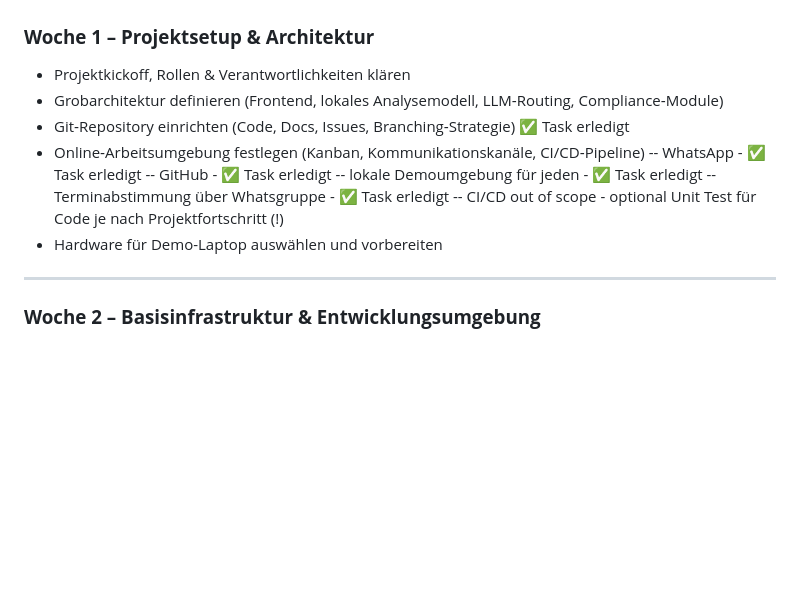
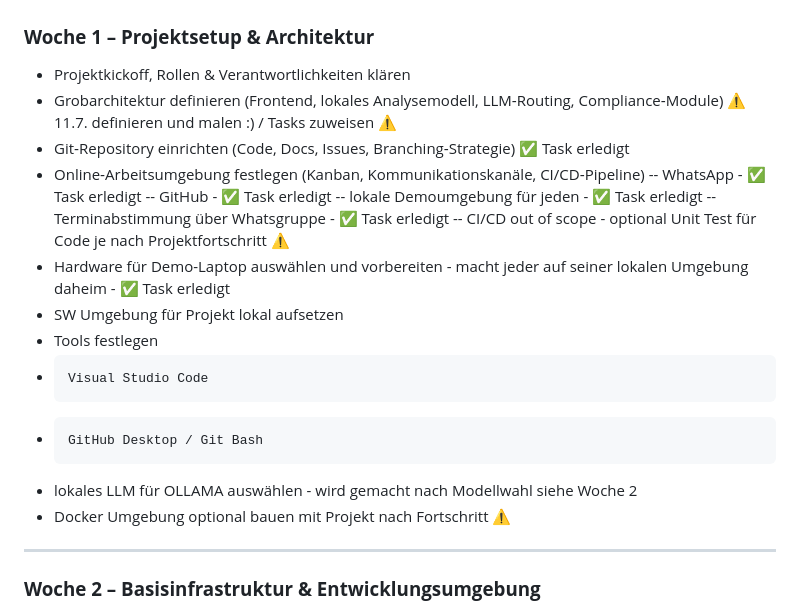
Before and after one commit to Enver-sc/AI-Lab, a Markdown page: Tasklist.md, the part around the change. GitHub-like rendering; blank space fills up the shorter version.

Commit message:
Update Tasklist.md
task planning 1st week

```diff
--- a/Tasklist.md
+++ b/Tasklist.md
@@ -8,15 +8,21 @@
 
 ### **Woche 1 – Projektsetup & Architektur**
 - Projektkickoff, Rollen & Verantwortlichkeiten klären
-- Grobarchitektur definieren (Frontend, lokales Analysemodell, LLM‑Routing, Compliance‑Module)
+- Grobarchitektur definieren (Frontend, lokales Analysemodell, LLM‑Routing, Compliance‑Module)  ⚠️ 11.7. definieren und malen :) / Tasks zuweisen ⚠️
 - Git‑Repository einrichten (Code, Docs, Issues, Branching‑Strategie) ✅ Task erledigt
 - Online‑Arbeitsumgebung festlegen (Kanban, Kommunikationskanäle, CI/CD‑Pipeline)
   -- WhatsApp - ✅ Task erledigt
   -- GitHub - ✅ Task erledigt
   -- lokale Demoumgebung für jeden - ✅ Task erledigt
   -- Terminabstimmung über Whatsgruppe - ✅ Task erledigt
-  -- CI/CD out of scope - optional Unit Test für Code je nach Projektfortschritt (!)
-- Hardware für Demo-Laptop auswählen und vorbereiten
+  -- CI/CD out of scope - optional Unit Test für Code je nach Projektfortschritt ⚠️
+- Hardware für Demo-Laptop auswählen und vorbereiten - macht jeder auf seiner lokalen Umgebung daheim - ✅ Task erledigt
+- SW Umgebung für Projekt lokal aufsetzen
+-   Tools festlegen
+-     Visual Studio Code
+-     GitHub Desktop / Git Bash
+-   lokales LLM für OLLAMA auswählen - wird gemacht nach Modellwahl siehe Woche 2
+-   Docker Umgebung optional bauen mit Projekt nach Fortschritt ⚠️
 
 ---
 
```
